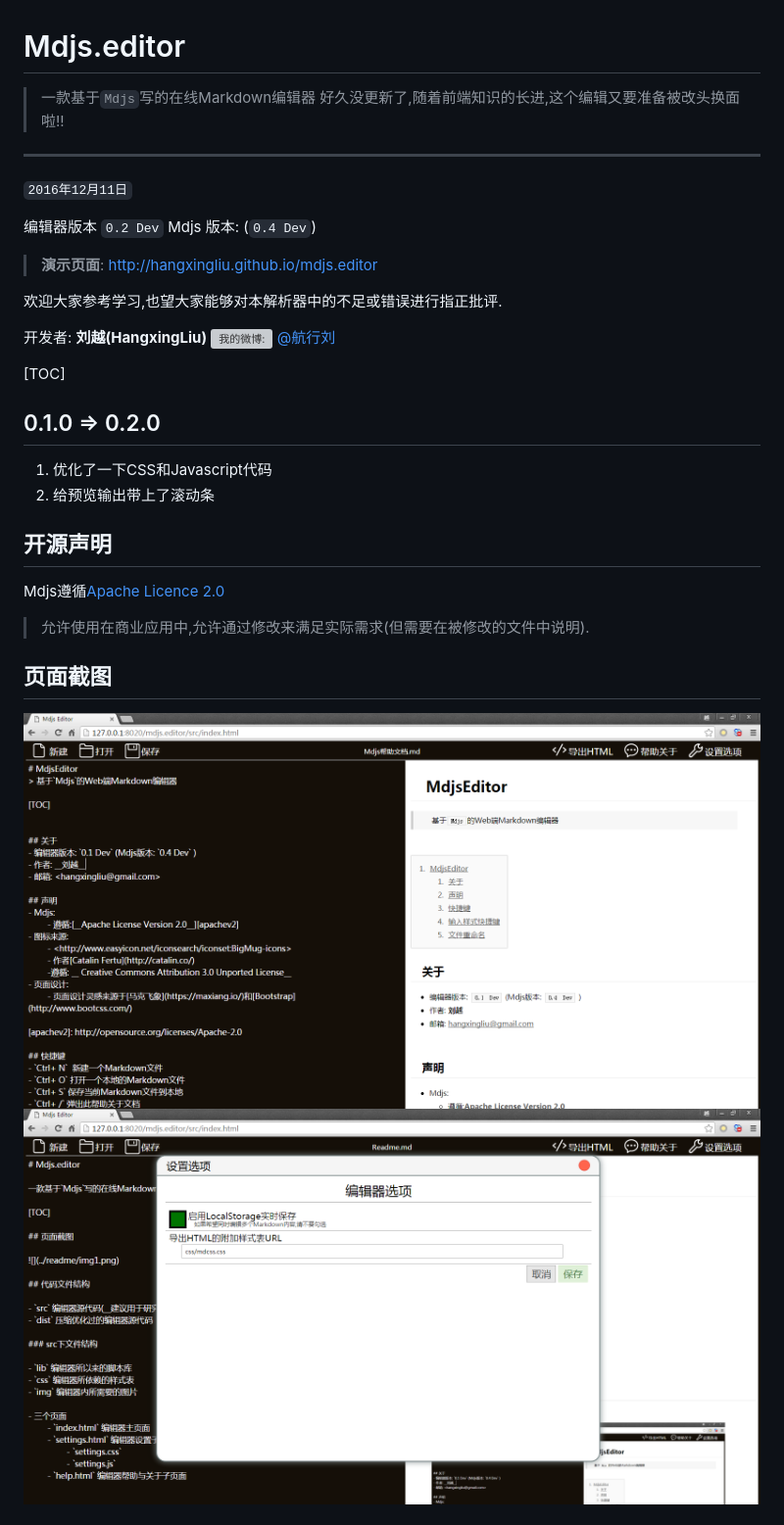
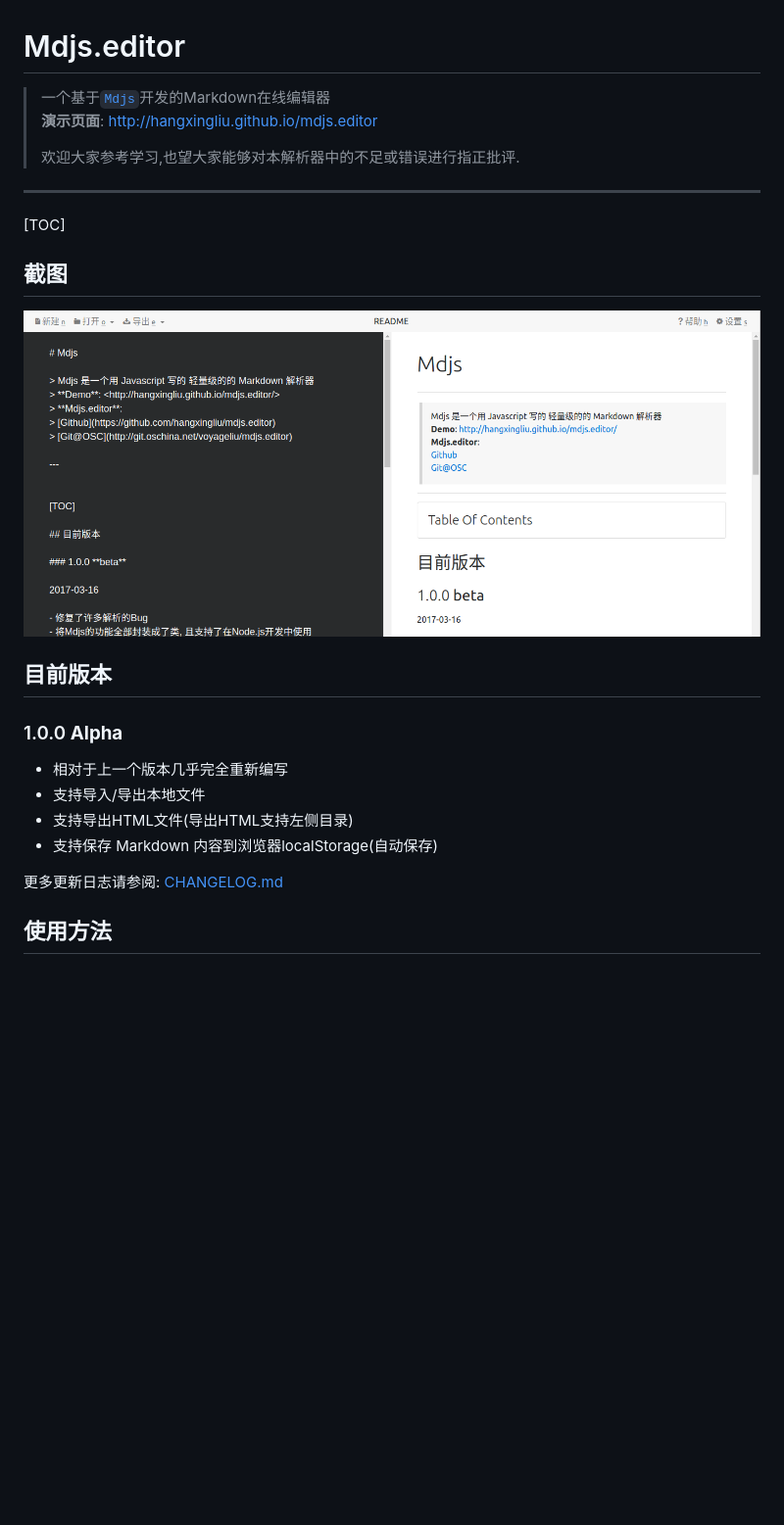
Before and after one commit to hangxingliu/mdjs.editor, a Markdown page: README.md, the part around the change printed below. Shown: that part at 98% size. Rendered like a GitHub page; pictures changed too: readme/img1.png (deleted), readme/img2.png (deleted), readme/screenshot1.png (added); blank space fills up the shorter version; grey boxes are pictures that could not be loaded.

Commit message:
1.0.0 alpha

```diff
--- a/README.md
+++ b/README.md
@@ -1,34 +1,30 @@
 # Mdjs.editor
-> 一款基于`Mdjs`写的在线Markdown编辑器
-> 好久没更新了,随着前端知识的长进,这个编辑又要准备被改头换面啦!!
+
+> 一个基于[`Mdjs`][mdjs]开发的Markdown在线编辑器
+> **演示页面**: <http://hangxingliu.github.io/mdjs.editor>
+>
+> 欢迎大家参考学习,也望大家能够对本解析器中的不足或错误进行指正批评.
+
+[mdjs]: https://github.com/hangxingliu/mdjs
 
 ---
-`2016年12月11日`
-
-编辑器版本 `0.2 Dev` Mdjs 版本: (`0.4 Dev`)
-
-> **演示页面**: <http://hangxingliu.github.io/mdjs.editor>
-
-欢迎大家参考学习,也望大家能够对本解析器中的不足或错误进行指正批评.
-
-开发者: **刘越(HangxingLiu)**
-![我的微博:](http://www.sinaimg.cn/blog/developer/wiki/LOGO_16x16.png) [@航行刘](http://weibo.com/chinavl)
 
 [TOC]
 
-## 0.1.0 => 0.2.0
+## 截图
 
-1. 优化了一下CSS和Javascript代码
-2. 给预览输出带上了滚动条
+![](readme/screenshot1.png)
 
-## 开源声明
+## 目前版本
 
-Mdjs遵循[Apache Licence 2.0](LICENSE)
+### 1.0.0 **Alpha**
 
-> 允许使用在商业应用中,允许通过修改来满足实际需求(但需要在被修改的文件中说明).
+- 相对于上一个版本几乎完全重新编写
+- 支持导入/导出本地文件
+- 支持导出HTML文件(导出HTML支持左侧目录)
+- 支持保存 Markdown 内容到浏览器localStorage(自动保存)
 
-## 页面截图
+更多更新日志请参阅: [CHANGELOG.md](CHANGELOG.md)
 
-![](readme/img1.png)
-![](readme/img2.png)
+## 使用方法
 
```
Also changed, not shown: other parts of README.md (+20 -99 lines), CHANGELOG.md (added, +13 -0 lines), 9 other files.
